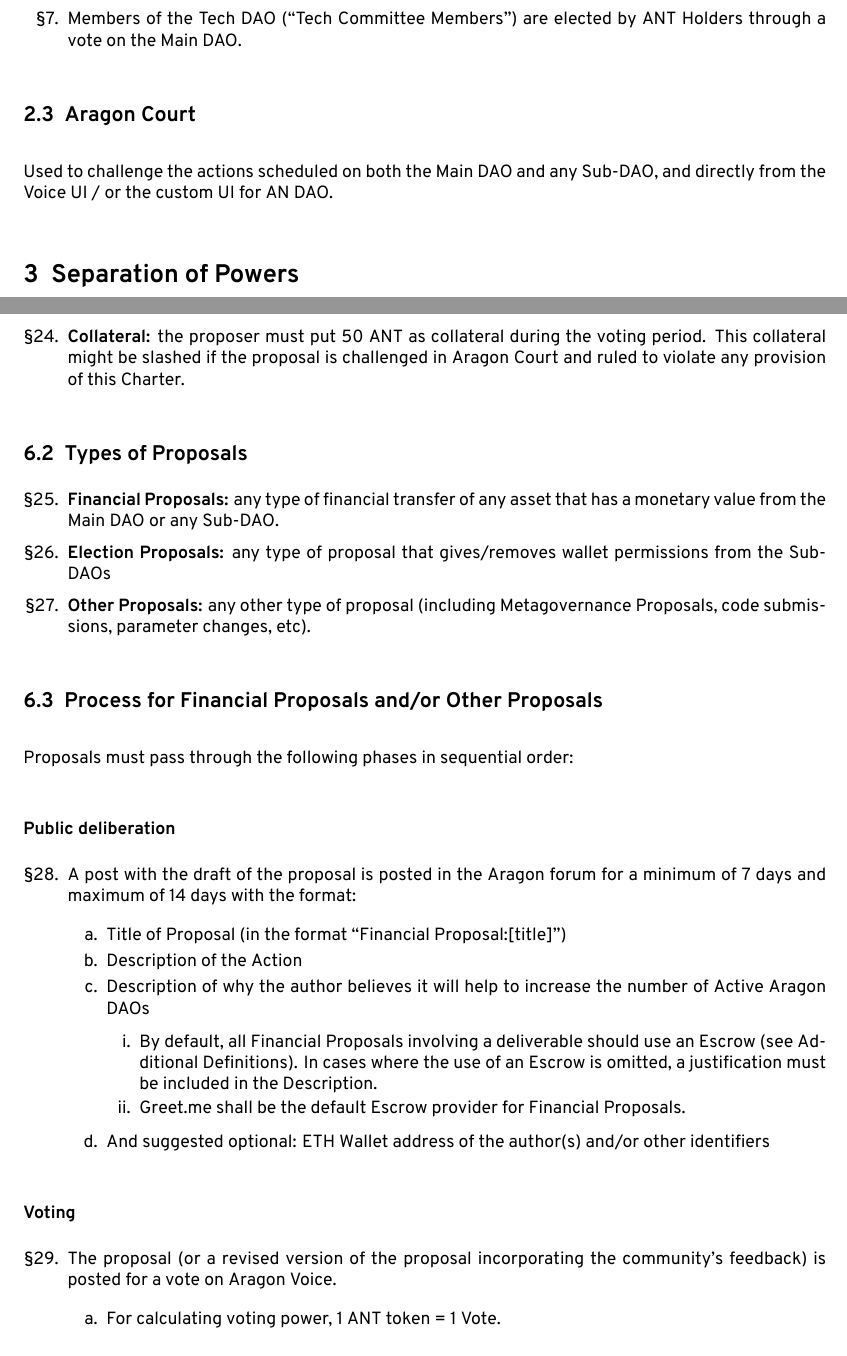
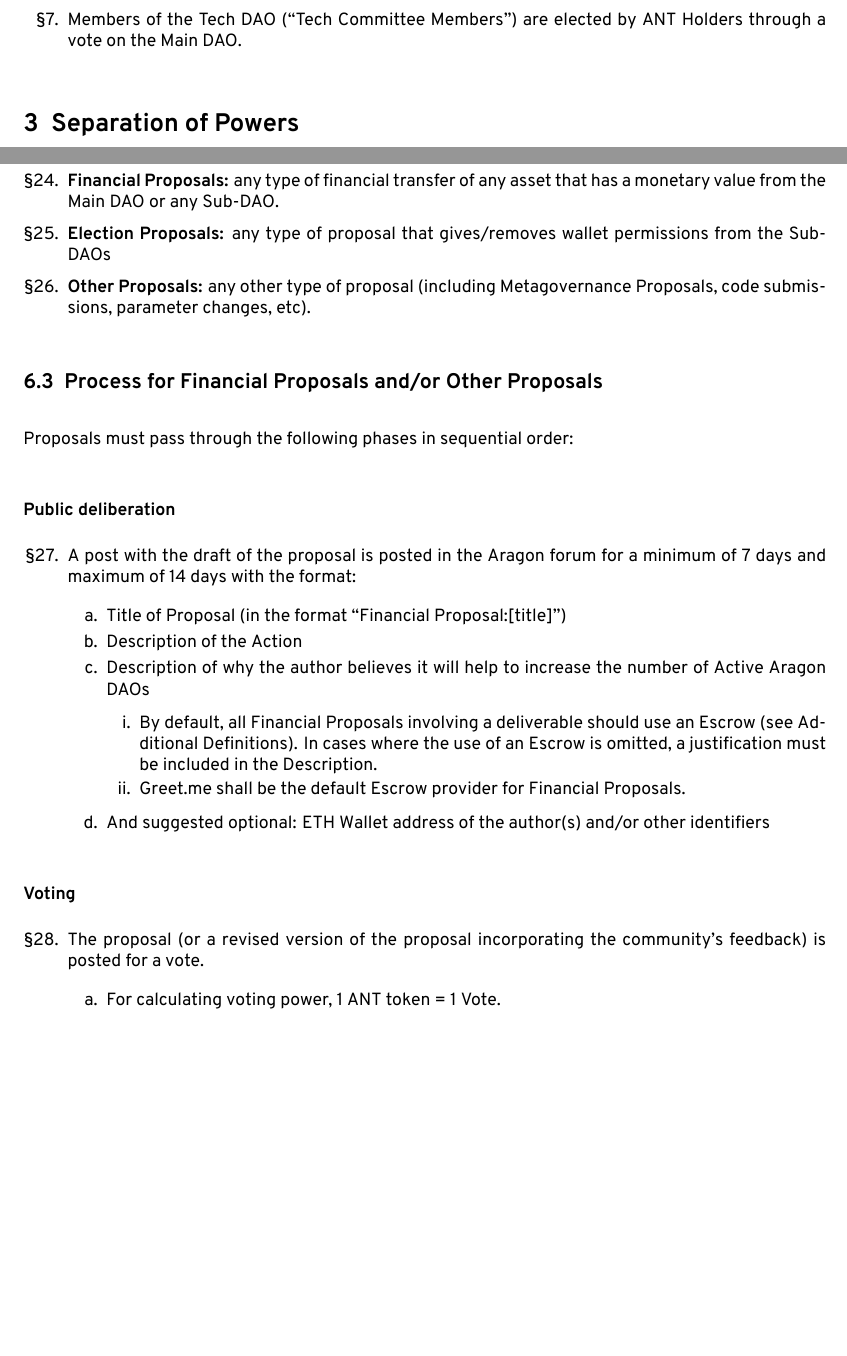
Before and after one commit to aragon/network-dao-charter, a LaTeX document (5-aragon-governance-proposal-process.tex): two parts of pages 2 and 4 of 6, joined at a grey line, cut so that both start at the same text, the shorter picture padded with empty space. Compiled offline with XeLaTeX.

Commit message:
lee007 Tech Agnostic Mechanisms

```diff
--- a/5-aragon-governance-proposal-process.tex
+++ b/5-aragon-governance-proposal-process.tex
@@ -48,14 +48,9 @@
 The Tech Committee is an off-chain committee charged with deploying accepted proposals that contain new code (and managing the access to the necessary Web2 platforms to perform this task).
 The Tech Committee also has the authority to remove proposals that do not meet technical quality standards as well as to determine which proposals should be subject to a 3rd party independent technology audit.
 \begin{enumerate}
-	\item The Tech Committee decides on the need (or lack thereof) for audits on proposals using \gls{AragonVoice} and a majority vote.
+	\item The Tech Committee decides on the need (or lack thereof) for audits on proposals using \gls{TechAgnosticMechanisms} and a majority vote.
 	\item Members of the Tech \ac{DAO} (``Tech Committee Members'') are elected by \glspl{ANTHolder} through a vote on the Main \ac{DAO}.
 \end{enumerate}
-
-\subsection{Aragon Court}
-Used to challenge the actions scheduled on both the Main \ac{DAO} and any Sub-\ac{DAO}, and directly from the Voice UI / or the custom UI for AN \ac{DAO}.
-
-
 
 \section{Separation of Powers}
 
@@ -117,6 +112,4 @@
 	\item \textbf{Scheduling:} once approved, proposals are automatically scheduled for execution 5 days after the end of the vote.
-	\item \textbf{Collateral:} the proposer must put 50 \ac{ANT} as collateral during the voting period.
-	This collateral might be slashed if the proposal is challenged in \gls{AragonCourt} and ruled to violate any provision of this Charter.
 \end{enumerate}
 
 
@@ -153,7 +146,7 @@
 
 \subsubsection*{Voting}
 \begin{enumerate}
-\item The proposal (or a revised version of the proposal incorporating the community’s feedback) is posted for a vote on \gls{AragonVoice}.
+\item The proposal (or a revised version of the proposal incorporating the community’s feedback) is posted for a vote.
 	\begin{enumerate}
 		\item For calculating voting power, 1 \ac{ANT} token = 1 Vote.
 	\end{enumerate}
```
Also changed, not shown: 5-aragon-governance-proposal-process.tex (14 more changed lines).
